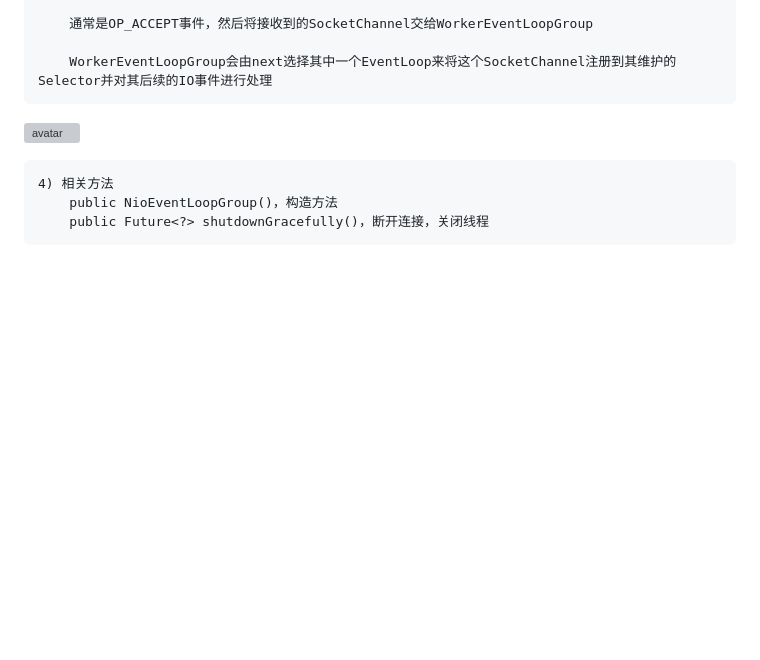
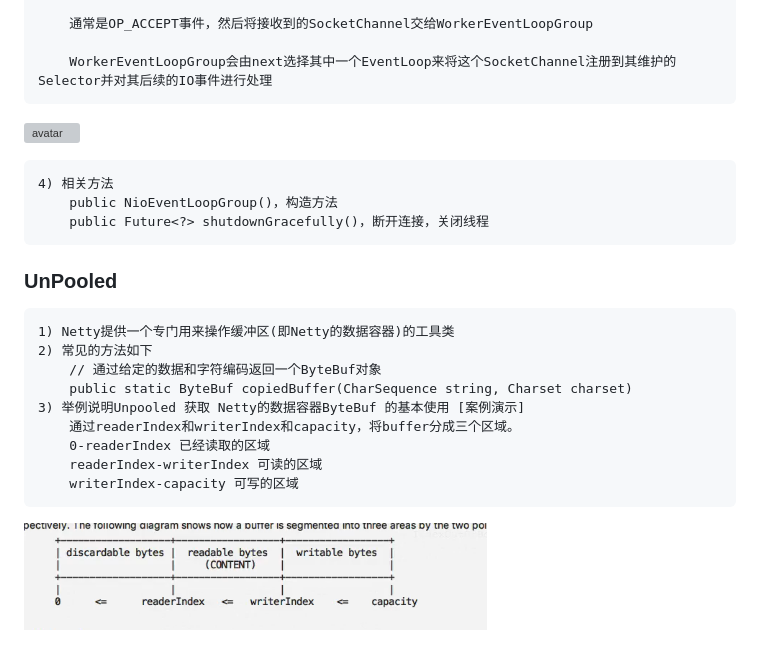
Before and after one commit to xiaodao1990/netty, a Markdown page: Note/003、Netty核心组件梳理.md, the part around the change. Drawn GitHub-style; pictures changed too: Note/pic/027_netty.png (added); blank space fills up the shorter version; grey boxes are pictures that could not be loaded.

````diff
--- a/Note/003、Netty核心组件梳理.md
+++ b/Note/003、Netty核心组件梳理.md
@@ -190,3 +190,16 @@ SocketChannel交给WorkerEventLoopGroup来进行 IO 处理，如下图所示
     public NioEventLoopGroup()，构造方法
     public Future<?> shutdownGracefully()，断开连接，关闭线程
 ```
+### UnPooled
+```text
+1) Netty提供一个专门用来操作缓冲区(即Netty的数据容器)的工具类
+2) 常见的方法如下
+    // 通过给定的数据和字符编码返回一个ByteBuf对象
+    public static ByteBuf copiedBuffer(CharSequence string, Charset charset)
+3) 举例说明Unpooled 获取 Netty的数据容器ByteBuf 的基本使用 [案例演示]
+    通过readerIndex和writerIndex和capacity，将buffer分成三个区域。
+    0-readerIndex 已经读取的区域
+    readerIndex-writerIndex 可读的区域
+    writerIndex-capacity 可写的区域
+```
+![avatar](./pic/027_netty.png)
````
Also changed, not shown: 8 other files.
